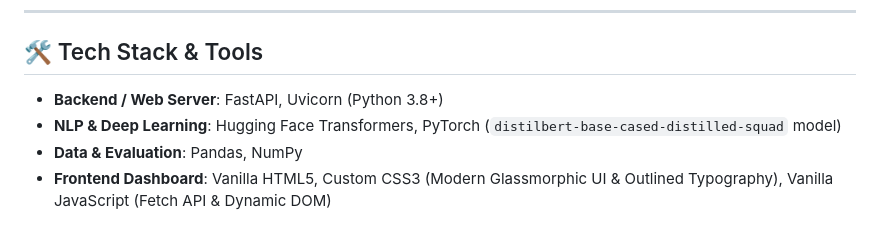
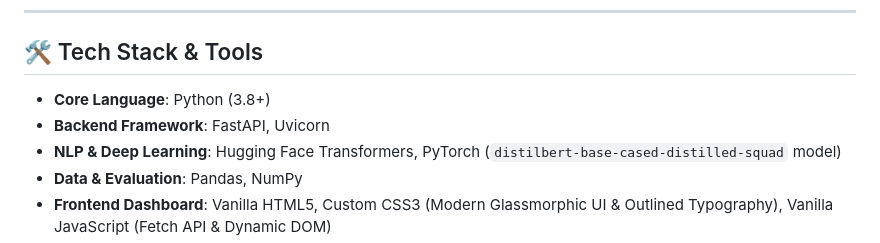
Before and after one commit to navyasri-2103/user-question-answering, a Markdown page: README.md, the part around the change. Rendered like a GitHub page.

Commit message:
Specify Python as the core language in README

```diff
--- a/README.md
+++ b/README.md
@@ -14,7 +14,8 @@ User Question Answering is an end-to-end, interactive Question Answering (QA) ap
 
 ## 🛠️ Tech Stack & Tools
 
-- **Backend / Web Server**: FastAPI, Uvicorn (Python 3.8+)
+- **Core Language**: Python (3.8+)
+- **Backend Framework**: FastAPI, Uvicorn
 - **NLP & Deep Learning**: Hugging Face Transformers, PyTorch (`distilbert-base-cased-distilled-squad` model)
 - **Data & Evaluation**: Pandas, NumPy
 - **Frontend Dashboard**: Vanilla HTML5, Custom CSS3 (Modern Glassmorphic UI & Outlined Typography), Vanilla JavaScript (Fetch API & Dynamic DOM)
```
